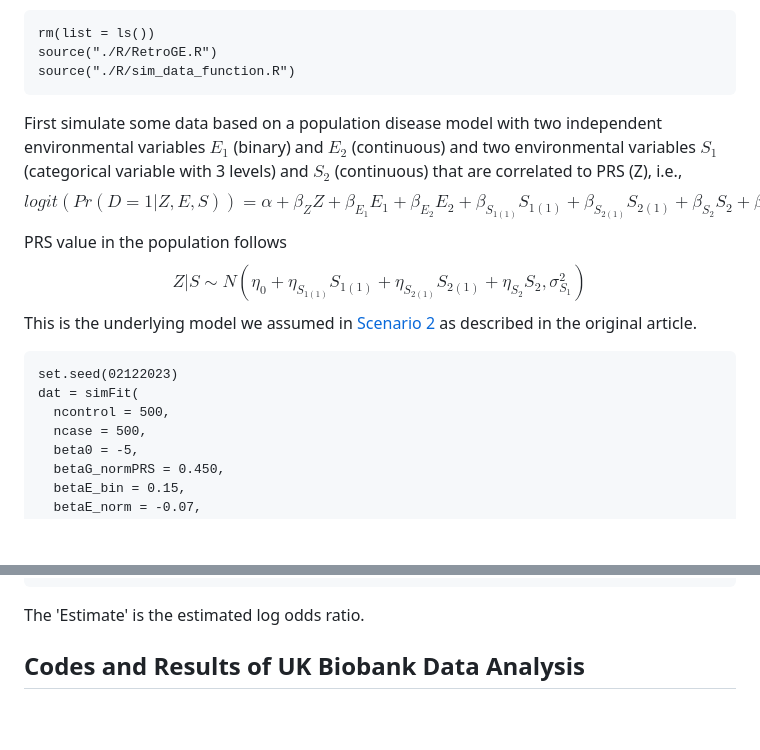
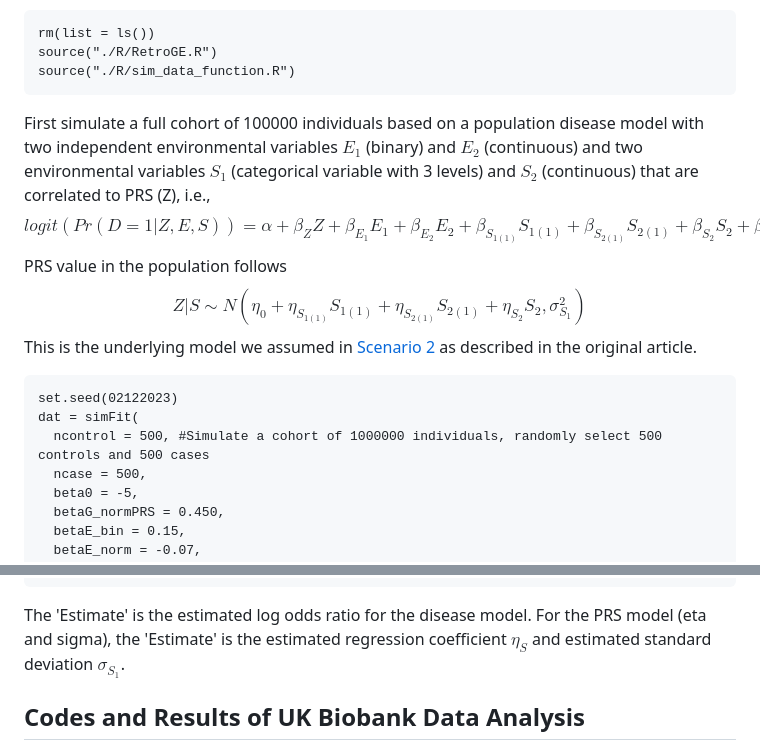
Before and after one commit to ziqiaow/RetroGE, a Markdown page: README.md, 2 parts joined by grey strips. Drawn GitHub-style; blank space fills up the shorter version.

````diff
--- a/README.md
+++ b/README.md
@@ -13,14 +13,14 @@ rm(list = ls())
 source("./R/RetroGE.R")
 source("./R/sim_data_function.R")
 ```
-First simulate some data based on a population disease model with two independent environmental variables $E_1$ (binary) and $E_2$ (continuous) and two environmental variables $S_1$ (categorical variable with 3 levels) and $S_2$ (continuous) that are correlated to PRS (Z), i.e., $$logit(Pr(D=1|Z,E,S)) = \alpha+\beta_ZZ+\beta_{E_1}E_1+\beta_{E_2}E_2+\beta_{S_{1(1)}}S_{1(1)}+\beta_{S_{2(1)}}S_{2(1)}+\beta_{S_2}S_{2}+\beta_{E_1Z}E_1Z+\beta_{E_2Z}E_2Z$$
+First simulate a full cohort of 100000 individuals based on a population disease model with two independent environmental variables $E_1$ (binary) and $E_2$ (continuous) and two environmental variables $S_1$ (categorical variable with 3 levels) and $S_2$ (continuous) that are correlated to PRS (Z), i.e., $$logit(Pr(D=1|Z,E,S)) = \alpha+\beta_ZZ+\beta_{E_1}E_1+\beta_{E_2}E_2+\beta_{S_{1(1)}}S_{1(1)}+\beta_{S_{2(1)}}S_{2(1)}+\beta_{S_2}S_{2}+\beta_{E_1Z}E_1Z+\beta_{E_2Z}E_2Z$$
 PRS value in the population follows
 $$Z|S \sim N(\eta_0+\eta_{S_{1(1)}}S_{1(1)}+\eta_{S_{2(1)}}S_{2(1)}+\eta_{S_{2}}S_{2},\sigma^2_{S_1})$$
 This is the underlying model we assumed in [Scenario 2](simulations/simulation.R) as described in the original article.
 ```
 set.seed(02122023)
 dat = simFit(
-  ncontrol = 500,
+  ncontrol = 500, #Simulate a cohort of 1000000 individuals, randomly select 500 controls and 500 cases
   ncase = 500,
   beta0 = -5,
   betaG_normPRS = 0.450,
@@ -124,7 +124,7 @@ res$res_normal
 #sigma_stratadata[, facVar]2  0.491772020 0.01888508  26.04023814 1.735463e-149
 #sigma_stratadata[, facVar]3  0.978341123 0.03386884  28.88617162 1.781164e-183
 ```
-The 'Estimate' is the estimated log odds ratio.
+The 'Estimate' is the estimated log odds ratio for the disease model. For the PRS model (eta and sigma), the 'Estimate' is the estimated regression coefficient $\eta_S$ and estimated standard deviation $\sigma_{S_1}$.
 
 ## Codes and Results of UK Biobank Data Analysis
 The complete R codes and results for the data analysis of UK Biobank is available in R markdown.
````
